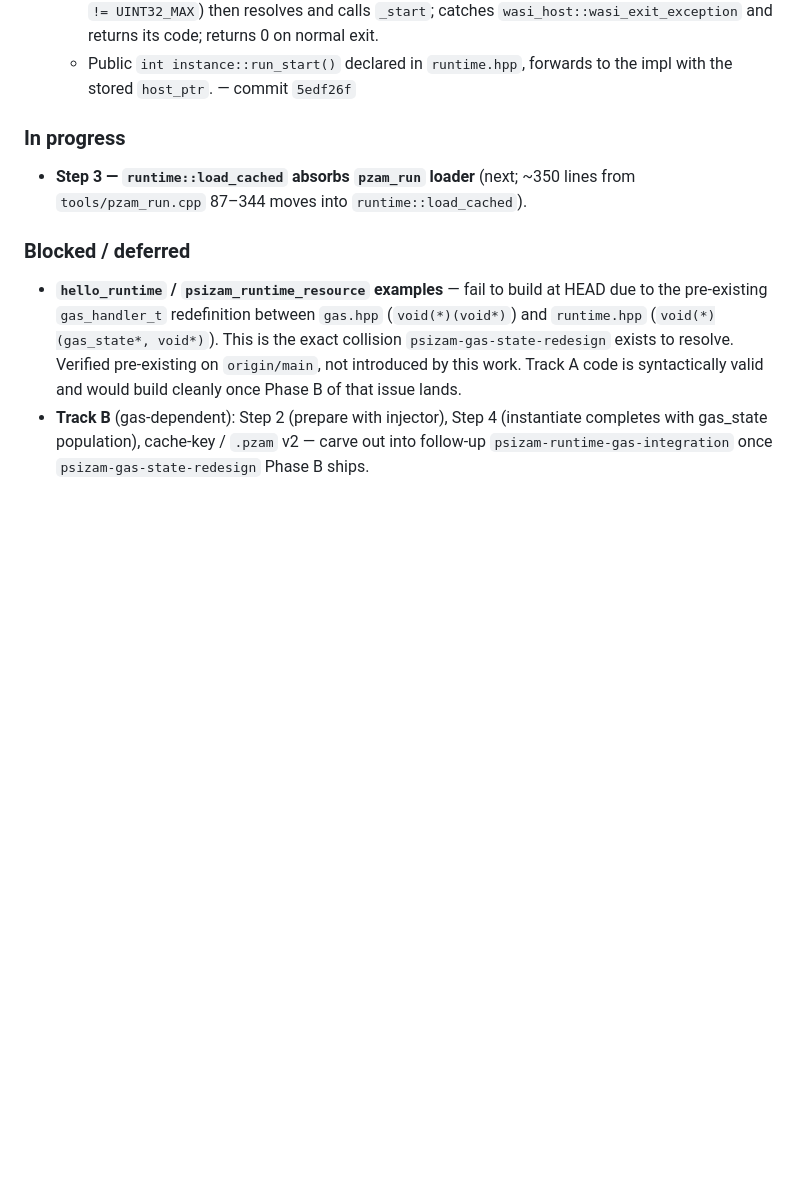
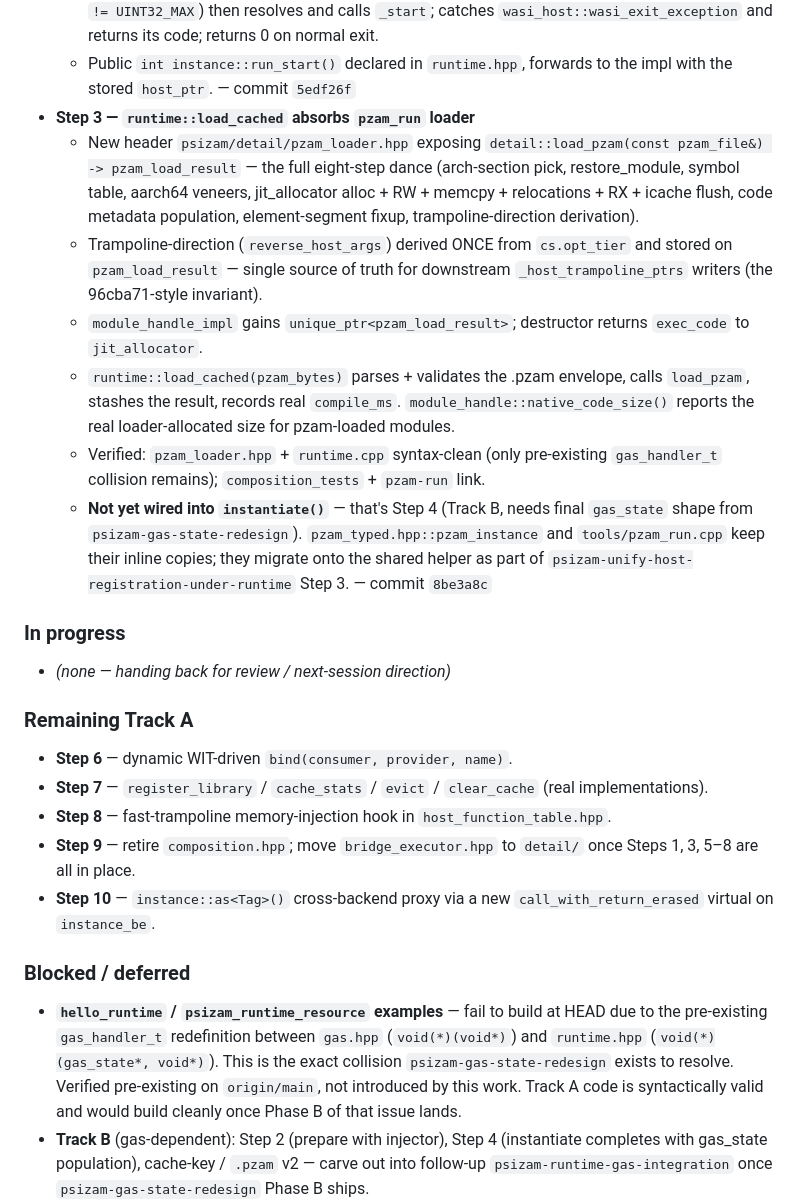
Before and after one commit to gofractally/psiserve, a Markdown page: .issues/psizam-runtime-api-maturation.md, the part around the change. Drawn GitHub-style; blank space fills up the shorter version.

Commit message:
.issues: psizam-runtime-api-maturation — record Step 3 progress
Adds the Step 3 entry to the Progress section (commit 8be3a8c, the
detail::load_pzam helper + load_cached wiring + module_handle_impl
ownership of the executable code page).

Also surfaces the remaining Track A steps explicitly (6, 7, 8, 9, 10)
so the next session can pick the next chunk without re-reading the
work plan.

Co-Authored-By: Claude Opus 4.7 (1M context) <noreply@anthropic.com>

```diff
--- a/.issues/psizam-runtime-api-maturation.md
+++ b/.issues/psizam-runtime-api-maturation.md
@@ -65,12 +65,48 @@ Phase B.
   - Public `int instance::run_start()` declared in `runtime.hpp`,
     forwards to the impl with the stored `host_ptr`.
   — commit `5edf26f`
+- **Step 3 — `runtime::load_cached` absorbs `pzam_run` loader**
+  - New header `psizam/detail/pzam_loader.hpp` exposing
+    `detail::load_pzam(const pzam_file&) -> pzam_load_result` — the
+    full eight-step dance (arch-section pick, restore_module, symbol
+    table, aarch64 veneers, jit_allocator alloc + RW + memcpy +
+    relocations + RX + icache flush, code metadata population,
+    element-segment fixup, trampoline-direction derivation).
+  - Trampoline-direction (`reverse_host_args`) derived ONCE from
+    `cs.opt_tier` and stored on `pzam_load_result` — single source
+    of truth for downstream `_host_trampoline_ptrs` writers (the
+    96cba71-style invariant).
+  - `module_handle_impl` gains `unique_ptr<pzam_load_result>`;
+    destructor returns `exec_code` to `jit_allocator`.
+  - `runtime::load_cached(pzam_bytes)` parses + validates the .pzam
+    envelope, calls `load_pzam`, stashes the result, records real
+    `compile_ms`. `module_handle::native_code_size()` reports the
+    real loader-allocated size for pzam-loaded modules.
+  - Verified: `pzam_loader.hpp` + `runtime.cpp` syntax-clean (only
+    pre-existing `gas_handler_t` collision remains);
+    `composition_tests` + `pzam-run` link.
+  - **Not yet wired into `instantiate()`** — that's Step 4 (Track B,
+    needs final `gas_state` shape from `psizam-gas-state-redesign`).
+    `pzam_typed.hpp::pzam_instance` and `tools/pzam_run.cpp` keep
+    their inline copies; they migrate onto the shared helper as part
+    of `psizam-unify-host-registration-under-runtime` Step 3.
+  — commit `8be3a8c`
 
 ### In progress
 
-- **Step 3 — `runtime::load_cached` absorbs `pzam_run` loader**
-  (next; ~350 lines from `tools/pzam_run.cpp` 87–344 moves into
-  `runtime::load_cached`).
+- _(none — handing back for review / next-session direction)_
+
+### Remaining Track A
+
+- **Step 6** — dynamic WIT-driven `bind(consumer, provider, name)`.
+- **Step 7** — `register_library` / `cache_stats` / `evict` /
+  `clear_cache` (real implementations).
+- **Step 8** — fast-trampoline memory-injection hook in
+  `host_function_table.hpp`.
+- **Step 9** — retire `composition.hpp`; move `bridge_executor.hpp`
+  to `detail/` once Steps 1, 3, 5–8 are all in place.
+- **Step 10** — `instance::as<Tag>()` cross-backend proxy via a new
+  `call_with_return_erased` virtual on `instance_be`.
 
 ### Blocked / deferred
 
```
